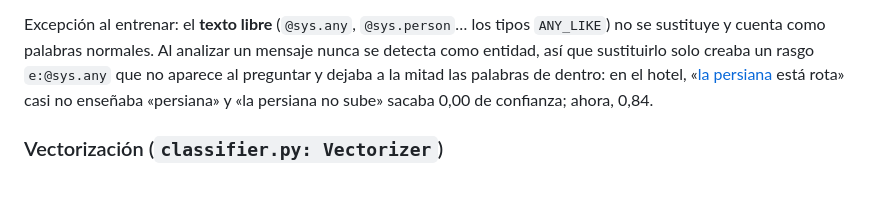
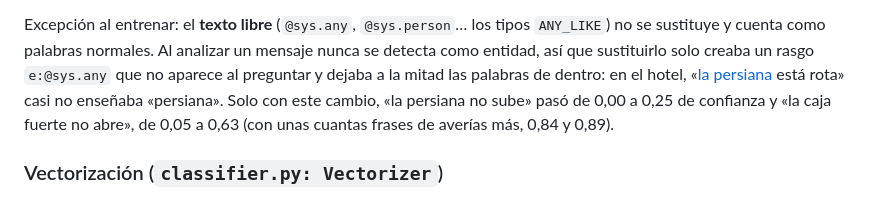
Before and after one commit to pablomise004/agenteconversacional, a Markdown page: CONTRIBUTING.md, the part around the change. Drawn GitHub-style.

Commit message:
Precisar en CONTRIBUTING.md cuánto mejoró el texto libre por sí solo
El salto de «la persiana no sube» hasta 0,84 se debe también a las
frases de averías añadidas; el cambio de rasgos solo la llevó a 0,25.

Co-Authored-By: Claude Opus 5.5 <noreply@anthropic.com>
Claude-Session: https://claude.ai/code/session_01JvfDrrRrwLsNpfB3uStxNa

```diff
--- a/CONTRIBUTING.md
+++ b/CONTRIBUTING.md
@@ -240,7 +240,8 @@ Excepción al entrenar: el **texto libre** (`@sys.any`, `@sys.person`… los tip
 sustituye y cuenta como palabras normales. Al analizar un mensaje nunca se detecta como entidad, así
 que sustituirlo solo creaba un rasgo `e:@sys.any` que no aparece al preguntar y dejaba a la mitad
 las palabras de dentro: en el hotel, «[la persiana](averia) está rota» casi no enseñaba
-«persiana» y «la persiana no sube» sacaba 0,00 de confianza; ahora, 0,84.
+«persiana». Solo con este cambio, «la persiana no sube» pasó de 0,00 a 0,25 de confianza y «la caja
+fuerte no abre», de 0,05 a 0,63 (con unas cuantas frases de averías más, 0,84 y 0,89).
 
 ### Vectorización (`classifier.py: Vectorizer`)
 
```
